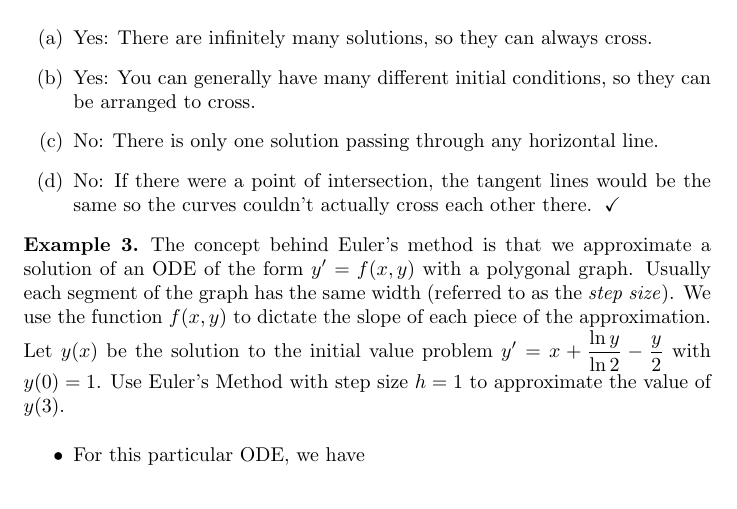
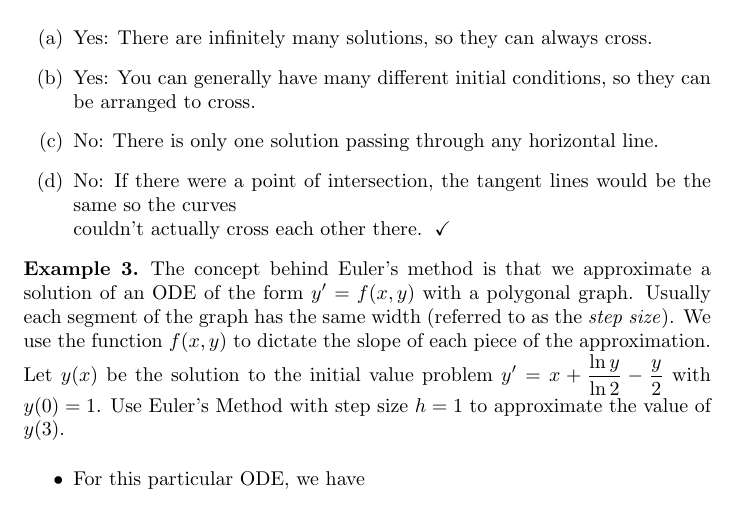
Before and after one commit to ptgressman/math104, a LaTeX document (odes/29odewarm.tex): part of page 3 of 5, cut so that both start at the same text. Compiled offline with pdfLaTeX.

Commit message:
tried linebreak in multiple choice

```diff
--- a/odes/29odewarm.tex
+++ b/odes/29odewarm.tex
@@ -49,7 +49,8 @@ Can two different solutions of the same first-order ODE $y' = f(x,y)$ have graph
 \choice{Yes: There are infinitely many solutions, so they can always cross.}
 \choice{Yes: You can generally have many different initial conditions, so they can be arranged to cross.}
 \choice{No: There is only one solution passing through any horizontal line.}
-\choice[correct]{No: If there were a point of intersection, the tangent lines would be the same so the curves couldn't actually cross each other there.}
+\choice[correct]{No: If there were a point of intersection, the tangent lines would be the same so the curves \\
+couldn't actually cross each other there.}
 \end{multipleChoice}
 \end{example}
 
```
Also changed, not shown: math104online.pdf, odes/29odewarm.tex (2 more changed lines), 5 other files.
